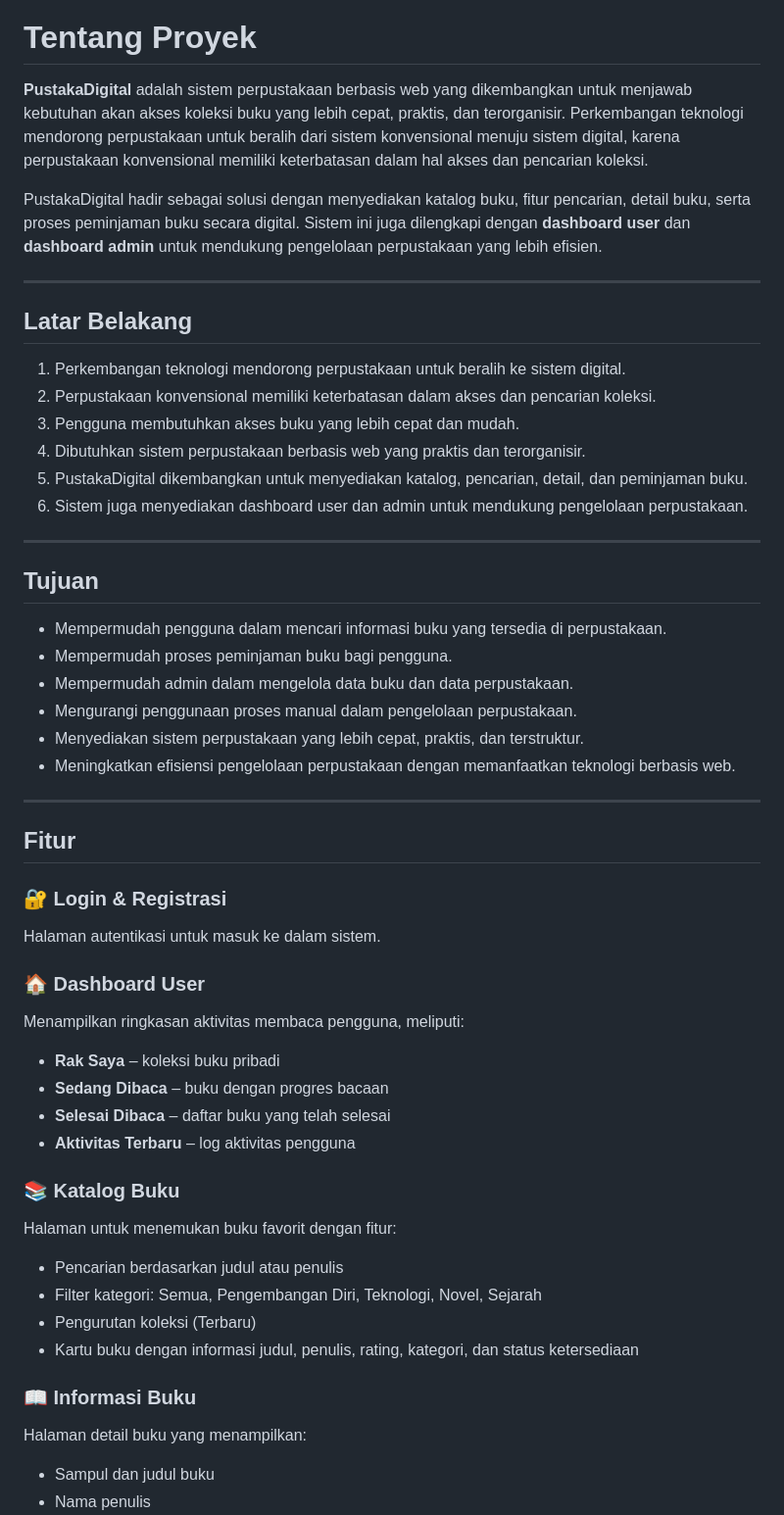
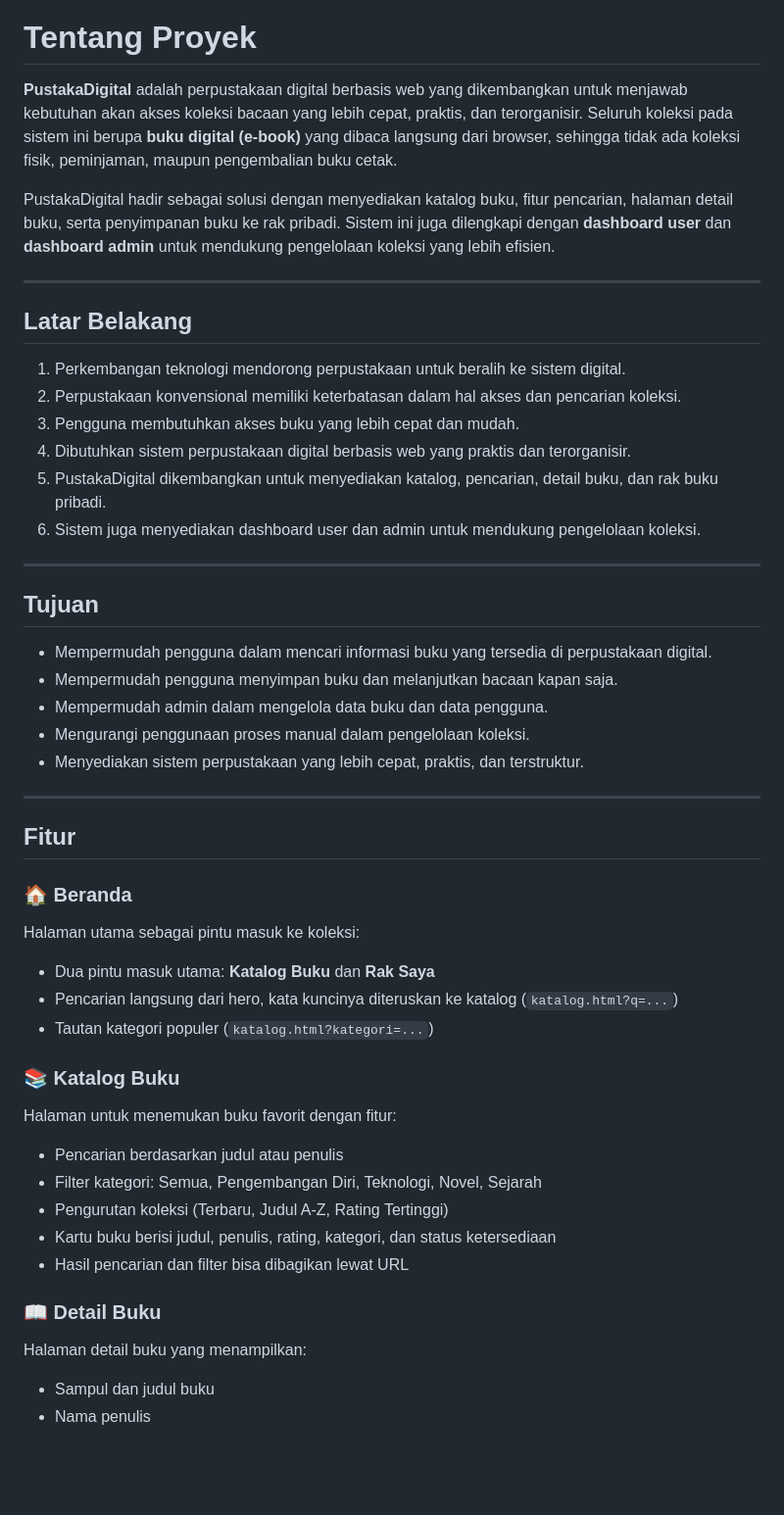
Before and after one commit to 0Zeroiszero/Perpustakaan-berbasis-web, a Markdown page: README.md, the part around one of its changes. Shown at 98% size. Drawn GitHub-style; blank space fills up the shorter version.

Commit message:
Enhance README: Revise project description, background, and goals for clarity; update features section to reflect new functionalities and improve organization.

```diff
--- a/README.md
+++ b/README.md
@@ -9,54 +9,50 @@
 
 # Tentang Proyek
 
-**PustakaDigital** adalah sistem perpustakaan berbasis web yang dikembangkan untuk menjawab kebutuhan akan akses koleksi buku yang lebih cepat, praktis, dan terorganisir. Perkembangan teknologi mendorong perpustakaan untuk beralih dari sistem konvensional menuju sistem digital, karena perpustakaan konvensional memiliki keterbatasan dalam hal akses dan pencarian koleksi.
+**PustakaDigital** adalah perpustakaan digital berbasis web yang dikembangkan untuk menjawab kebutuhan akan akses koleksi bacaan yang lebih cepat, praktis, dan terorganisir. Seluruh koleksi pada sistem ini berupa **buku digital (e-book)** yang dibaca langsung dari browser, sehingga tidak ada koleksi fisik, peminjaman, maupun pengembalian buku cetak.
 
-PustakaDigital hadir sebagai solusi dengan menyediakan katalog buku, fitur pencarian, detail buku, serta proses peminjaman buku secara digital. Sistem ini juga dilengkapi dengan **dashboard user** dan **dashboard admin** untuk mendukung pengelolaan perpustakaan yang lebih efisien.
+PustakaDigital hadir sebagai solusi dengan menyediakan katalog buku, fitur pencarian, halaman detail buku, serta penyimpanan buku ke rak pribadi. Sistem ini juga dilengkapi dengan **dashboard user** dan **dashboard admin** untuk mendukung pengelolaan koleksi yang lebih efisien.
 
 ---
 
 ## Latar Belakang
 
 1. Perkembangan teknologi mendorong perpustakaan untuk beralih ke sistem digital.
-2. Perpustakaan konvensional memiliki keterbatasan dalam akses dan pencarian koleksi.
+2. Perpustakaan konvensional memiliki keterbatasan dalam hal akses dan pencarian koleksi.
 3. Pengguna membutuhkan akses buku yang lebih cepat dan mudah.
-4. Dibutuhkan sistem perpustakaan berbasis web yang praktis dan terorganisir.
-5. PustakaDigital dikembangkan untuk menyediakan katalog, pencarian, detail, dan peminjaman buku.
-6. Sistem juga menyediakan dashboard user dan admin untuk mendukung pengelolaan perpustakaan.
+4. Dibutuhkan sistem perpustakaan digital berbasis web yang praktis dan terorganisir.
+5. PustakaDigital dikembangkan untuk menyediakan katalog, pencarian, detail buku, dan rak buku pribadi.
+6. Sistem juga menyediakan dashboard user dan admin untuk mendukung pengelolaan koleksi.
 
 ---
 
 ## Tujuan
 
-- Mempermudah pengguna dalam mencari informasi buku yang tersedia di perpustakaan.
-- Mempermudah proses peminjaman buku bagi pengguna.
-- Mempermudah admin dalam mengelola data buku dan data perpustakaan.
-- Mengurangi penggunaan proses manual dalam pengelolaan perpustakaan.
+- Mempermudah pengguna dalam mencari informasi buku yang tersedia di perpustakaan digital.
+- Mempermudah pengguna menyimpan buku dan melanjutkan bacaan kapan saja.
+- Mempermudah admin dalam mengelola data buku dan data pengguna.
+- Mengurangi penggunaan proses manual dalam pengelolaan koleksi.
 - Menyediakan sistem perpustakaan yang lebih cepat, praktis, dan terstruktur.
-- Meningkatkan efisiensi pengelolaan perpustakaan dengan memanfaatkan teknologi berbasis web.
 
 ---
 
 ## Fitur
 
-### 🔐 Login & Registrasi
-Halaman autentikasi untuk masuk ke dalam sistem.
-
-### 🏠 Dashboard User
-Menampilkan ringkasan aktivitas membaca pengguna, meliputi:
-- **Rak Saya** – koleksi buku pribadi
-- **Sedang Dibaca** – buku dengan progres bacaan
-- **Selesai Dibaca** – daftar buku yang telah selesai
-- **Aktivitas Terbaru** – log aktivitas pengguna
+### 🏠 Beranda
+Halaman utama sebagai pintu masuk ke koleksi:
+- Dua pintu masuk utama: **Katalog Buku** dan **Rak Saya**
+- Pencarian langsung dari hero, kata kuncinya diteruskan ke katalog (`katalog.html?q=...`)
+- Tautan kategori populer (`katalog.html?kategori=...`)
 
 ### 📚 Katalog Buku
 Halaman untuk menemukan buku favorit dengan fitur:
 - Pencarian berdasarkan judul atau penulis
 - Filter kategori: Semua, Pengembangan Diri, Teknologi, Novel, Sejarah
-- Pengurutan koleksi (Terbaru)
-- Kartu buku dengan informasi judul, penulis, rating, kategori, dan status ketersediaan
+- Pengurutan koleksi (Terbaru, Judul A-Z, Rating Tertinggi)
+- Kartu buku berisi judul, penulis, rating, kategori, dan status ketersediaan
+- Hasil pencarian dan filter bisa dibagikan lewat URL
 
-### 📖 Informasi Buku
+### 📖 Detail Buku
 Halaman detail buku yang menampilkan:
 - Sampul dan judul buku
 - Nama penulis
```
Also changed, not shown: other parts of README.md (+70 -8 lines).
